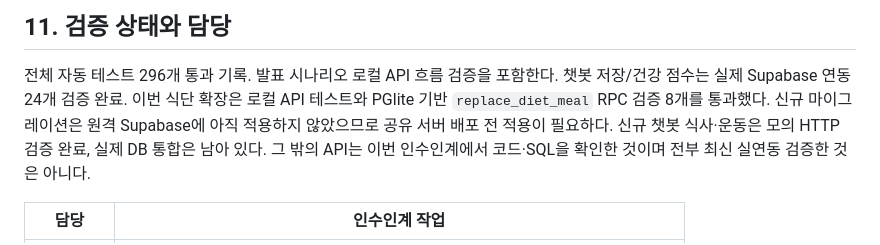
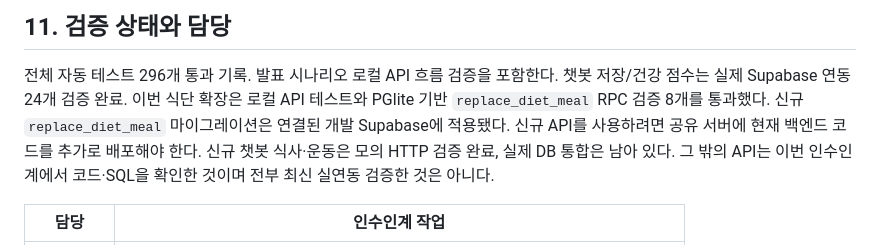
Before and after one commit to gahya9904/Auto-Fit, a Markdown page: docs/frontend-api-handoff.md, the part around the change. Drawn GitHub-style.

```diff
--- a/docs/frontend-api-handoff.md
+++ b/docs/frontend-api-handoff.md
@@ -344,7 +344,8 @@ logs[]는 각 식사에 items[]를 포함한다. skipped의 result.meal_log는 n
 
 전체 자동 테스트 296개 통과 기록. 발표 시나리오 로컬 API 흐름 검증을 포함한다. 챗봇 저장/건강 점수는 실제 Supabase 연동 24개 검증 완료.
 이번 식단 확장은 로컬 API 테스트와 PGlite 기반 `replace_diet_meal` RPC 검증 8개를 통과했다.
-신규 마이그레이션은 원격 Supabase에 아직 적용하지 않았으므로 공유 서버 배포 전 적용이 필요하다.
+신규 `replace_diet_meal` 마이그레이션은 연결된 개발 Supabase에 적용됐다. 신규 API를 사용하려면
+공유 서버에 현재 백엔드 코드를 추가로 배포해야 한다.
 신규 챗봇 식사·운동은 모의 HTTP 검증 완료, 실제 DB 통합은 남아 있다.
 그 밖의 API는 이번 인수인계에서 코드·SQL을 확인한 것이며 전부 최신 실연동 검증한 것은 아니다.
 
```
Also changed, not shown: README.md (+1 -1 lines), docs/diet-api-extension-contract.md (+5 -5 lines).
